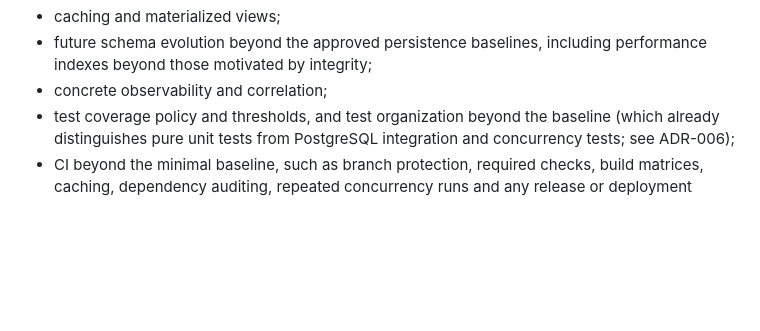
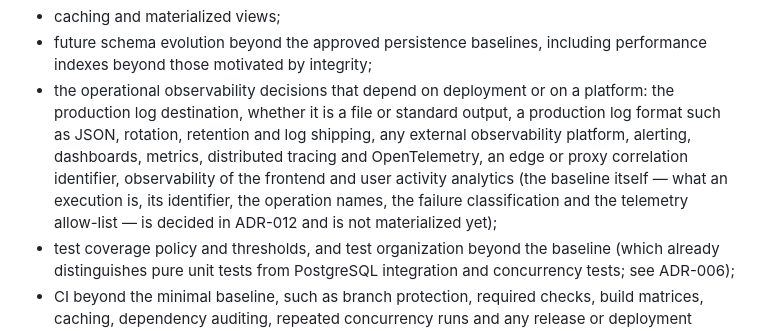
Before and after one commit to rodolforsj/stewardarc-access-governance, a Markdown page: docs/architecture/overview.md, the part around one of its changes. GitHub-like rendering; blank space fills up the shorter version.

```diff
--- a/docs/architecture/overview.md
+++ b/docs/architecture/overview.md
@@ -91,7 +93,7 @@ The following are intentionally not decided:
 - the HTTP representation of the `UC-006` projection (the `UC-005` representation is materialized above, and the isolation of both projections is decided in ADR-008);
 - caching and materialized views;
 - future schema evolution beyond the approved persistence baselines, including performance indexes beyond those motivated by integrity;
-- concrete observability and correlation;
+- the operational observability decisions that depend on deployment or on a platform: the production log destination, whether it is a file or standard output, a production log format such as JSON, rotation, retention and log shipping, any external observability platform, alerting, dashboards, metrics, distributed tracing and OpenTelemetry, an edge or proxy correlation identifier, observability of the frontend and user activity analytics (the baseline itself — what an execution is, its identifier, the operation names, the failure classification and the telemetry allow-list — is decided in ADR-012 and is not materialized yet);
 - test coverage policy and thresholds, and test organization beyond the baseline (which already distinguishes pure unit tests from PostgreSQL integration and concurrency tests; see ADR-006);
 - CI beyond the minimal baseline, such as branch protection, required checks, build matrices, caching, dependency auditing, repeated concurrency runs and any release or deployment pipeline.
 
```
Also changed, not shown: other parts of docs/architecture/overview.md (+2 -0 lines), README.md (+2 -1 lines), 1 other file.
